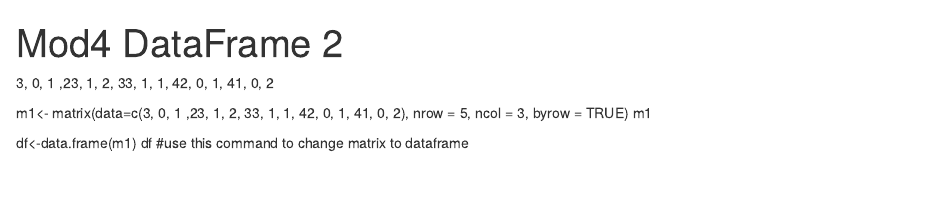
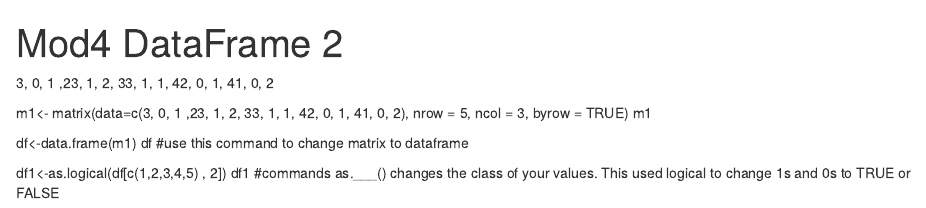
Before and after one commit to teriyakiaud/ADA-WEEK-2, an R Markdown document (Mod4 Dataframe.Rmd): the page in a window 1100 px wide, from its top. Rendered offline with R 4.5, knitr and Pandoc, with nearby package versions.

Commit message:
2nd commit

```diff
--- a/Mod4 Dataframe.Rmd
+++ b/Mod4 Dataframe.Rmd
@@ -10,3 +10,7 @@ m1
 df<-data.frame(m1)
 df
 #use this command to change matrix to dataframe
+
+df1<-as.logical(df[c(1,2,3,4,5) , 2])
+df1
+#commands as.___() changes the class of your values. This used logical to change 1s and 0s to TRUE or FALSE
```
